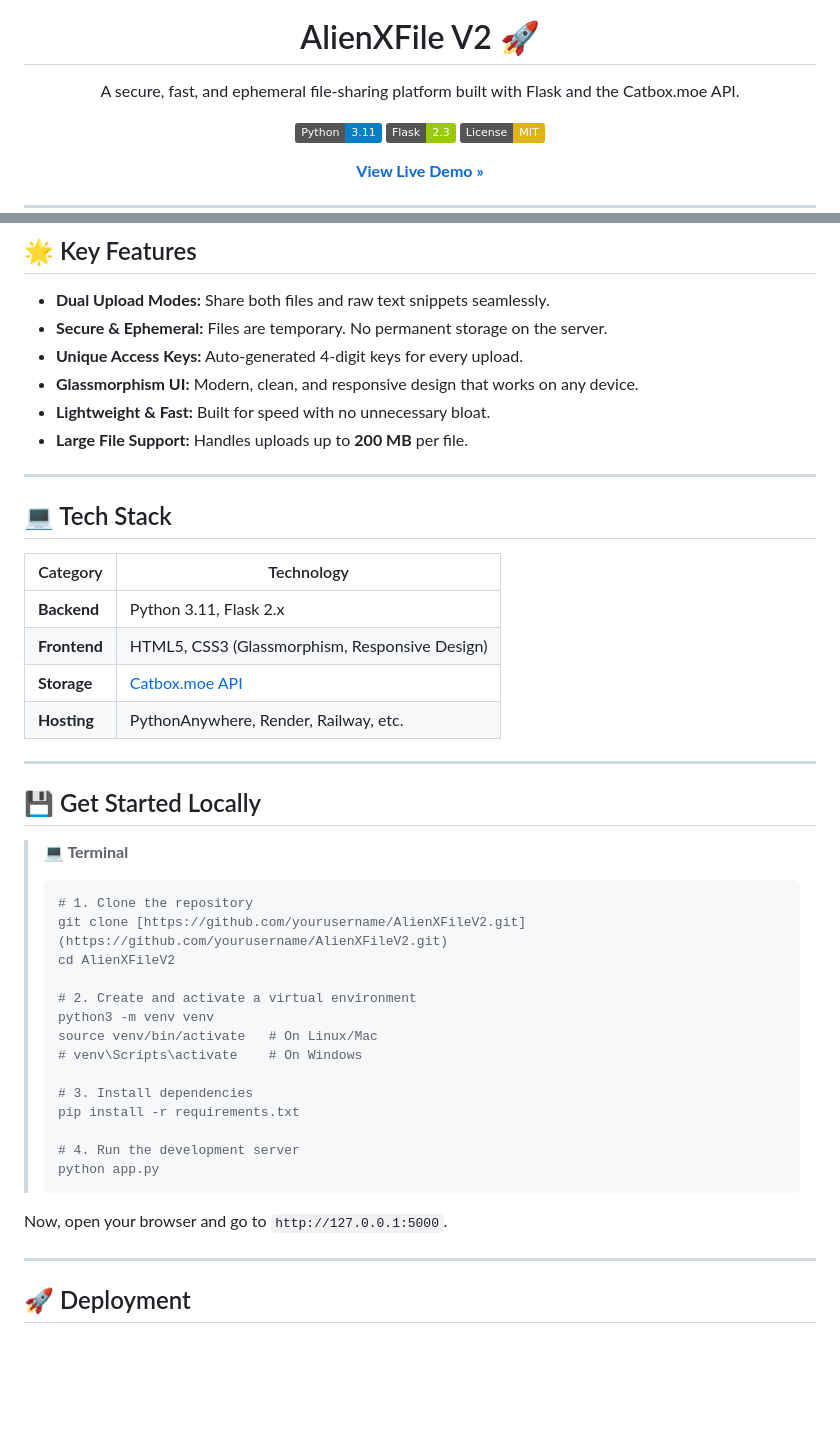
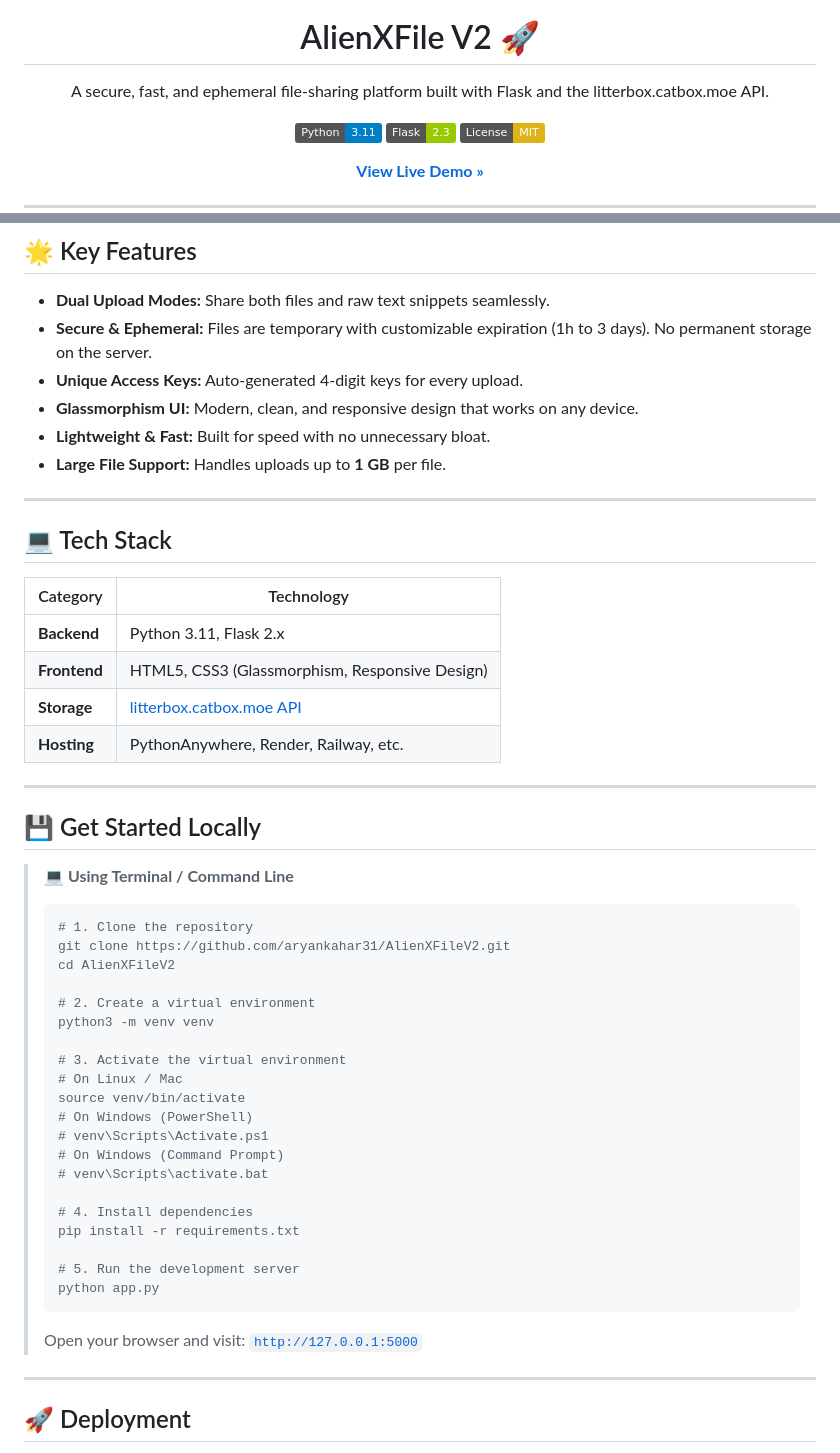
Before and after one commit to aryankahar31/aryankahar31.github.io, a Markdown page: README.md, 2 parts joined by grey strips. Rendered like a GitHub page; badges without logos; blank space fills up the shorter version.

Commit message:
Update README.md
Updated API reference to litterbox.catbox.moe
Increased file upload limit to 1 GB in features and tech stack
Added customizable expiration (1h to 3 days) details
Minor phrasing tweaks for accuracy and consistency

````diff
--- a/README.md
+++ b/README.md
@@ -5,7 +5,7 @@
 <h1 align="center">AlienXFile V2 🚀</h1>
 
 <p align="center">
-  A secure, fast, and ephemeral file-sharing platform built with Flask and the Catbox.moe API.
+  A secure, fast, and ephemeral file-sharing platform built with Flask and the litterbox.catbox.moe API.
 </p>
 
 <p align="center">
@@ -33,11 +33,11 @@
 ## 🌟 Key Features
 
 - **Dual Upload Modes:** Share both files and raw text snippets seamlessly.
-- **Secure & Ephemeral:** Files are temporary. No permanent storage on the server.
+- **Secure & Ephemeral:** Files are temporary with customizable expiration (1h to 3 days). No permanent storage on the server.
 - **Unique Access Keys:** Auto-generated 4-digit keys for every upload.
 - **Glassmorphism UI:** Modern, clean, and responsive design that works on any device.
 - **Lightweight & Fast:** Built for speed with no unnecessary bloat.
-- **Large File Support:** Handles uploads up to **200 MB** per file.
+- **Large File Support:** Handles uploads up to **1 GB** per file.
 
 ---
 
@@ -47,31 +47,39 @@
 |--------------|------------------------------------------------------|
 | **Backend** | Python 3.11, Flask 2.x                               |
 | **Frontend** | HTML5, CSS3 (Glassmorphism, Responsive Design)       |
-| **Storage** | [Catbox.moe API](https://catbox.moe/)                |
+| **Storage** | [litterbox.catbox.moe API](https://litterbox.catbox.moe/)                |
 | **Hosting** | PythonAnywhere, Render, Railway, etc.                |
 
 ---
 
 ## 💾 Get Started Locally
 
-> **💻 Terminal**
+> **💻 Using Terminal / Command Line**
 > ```bash
 > # 1. Clone the repository
-> git clone [https://github.com/yourusername/AlienXFileV2.git](https://github.com/yourusername/AlienXFileV2.git)
+> git clone https://github.com/aryankahar31/AlienXFileV2.git
 > cd AlienXFileV2
 >
-> # 2. Create and activate a virtual environment
+> # 2. Create a virtual environment
 > python3 -m venv venv
-> source venv/bin/activate   # On Linux/Mac
-> # venv\Scripts\activate    # On Windows
 >
-> # 3. Install dependencies
+> # 3. Activate the virtual environment
+> # On Linux / Mac
+> source venv/bin/activate
+> # On Windows (PowerShell)
+> # venv\Scripts\Activate.ps1
+> # On Windows (Command Prompt)
+> # venv\Scripts\activate.bat
+>
+> # 4. Install dependencies
 > pip install -r requirements.txt
 >
-> # 4. Run the development server
+> # 5. Run the development server
 > python app.py
 > ```
-Now, open your browser and go to `http://127.0.0.1:5000`.
+>
+> Open your browser and visit: [`http://127.0.0.1:5000`](http://127.0.0.1:5000)
+
 
 ---
 
````
